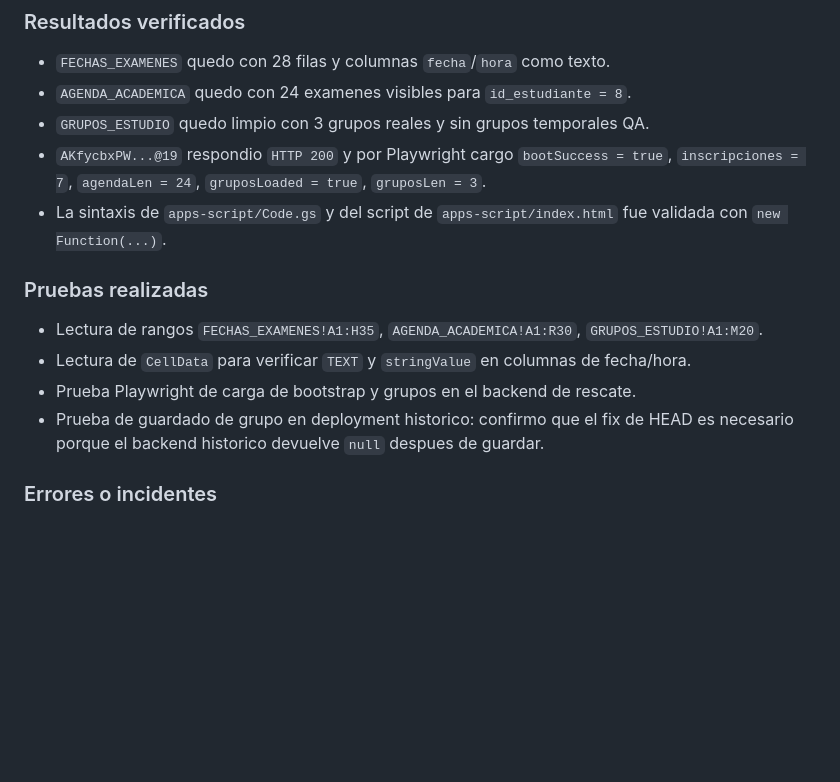
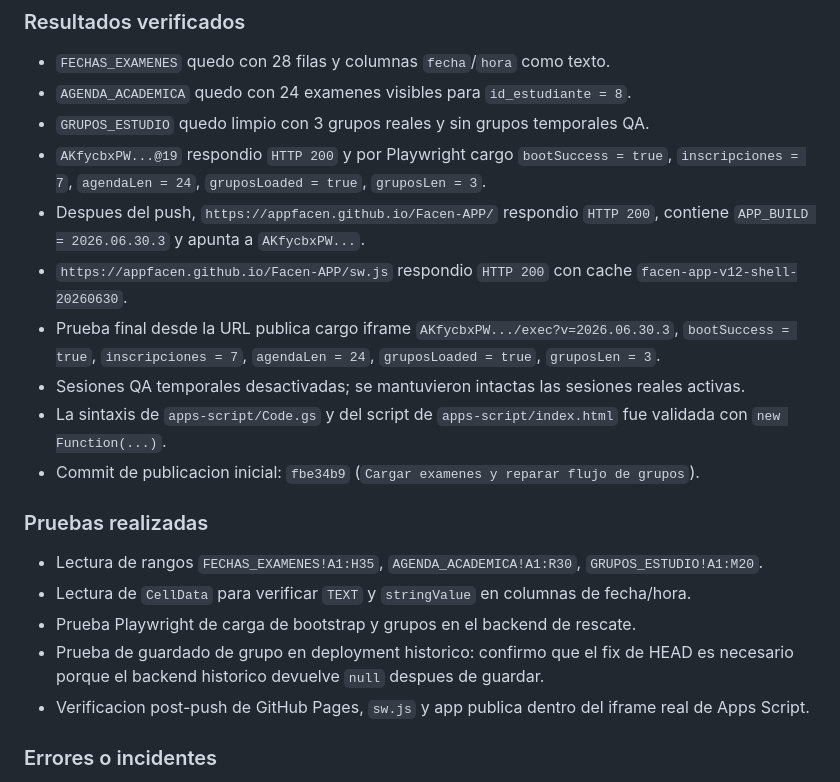
Before and after one commit to GuidoAl3jandro/Facen-APP, a Markdown page: BITACORA_FACEN_DAPP_APPWEB_FACEN_APP.md, the part around the change. GitHub-like rendering; blank space fills up the shorter version.

Commit message:
Registrar verificacion publica final

```diff
--- a/BITACORA_FACEN_DAPP_APPWEB_FACEN_APP.md
+++ b/BITACORA_FACEN_DAPP_APPWEB_FACEN_APP.md
@@ -1730,7 +1730,12 @@
 * `AGENDA_ACADEMICA` quedo con 24 examenes visibles para `id_estudiante = 8`.
 * `GRUPOS_ESTUDIO` quedo limpio con 3 grupos reales y sin grupos temporales QA.
 * `AKfycbxPW...@19` respondio `HTTP 200` y por Playwright cargo `bootSuccess = true`, `inscripciones = 7`, `agendaLen = 24`, `gruposLoaded = true`, `gruposLen = 3`.
+* Despues del push, `https://appfacen.github.io/Facen-APP/` respondio `HTTP 200`, contiene `APP_BUILD = 2026.06.30.3` y apunta a `AKfycbxPW...`.
+* `https://appfacen.github.io/Facen-APP/sw.js` respondio `HTTP 200` con cache `facen-app-v12-shell-20260630`.
+* Prueba final desde la URL publica cargo iframe `AKfycbxPW.../exec?v=2026.06.30.3`, `bootSuccess = true`, `inscripciones = 7`, `agendaLen = 24`, `gruposLoaded = true`, `gruposLen = 3`.
+* Sesiones QA temporales desactivadas; se mantuvieron intactas las sesiones reales activas.
 * La sintaxis de `apps-script/Code.gs` y del script de `apps-script/index.html` fue validada con `new Function(...)`.
+* Commit de publicacion inicial: `fbe34b9` (`Cargar examenes y reparar flujo de grupos`).
 
 ### Pruebas realizadas
 
@@ -1738,6 +1743,7 @@
 * Lectura de `CellData` para verificar `TEXT` y `stringValue` en columnas de fecha/hora.
 * Prueba Playwright de carga de bootstrap y grupos en el backend de rescate.
 * Prueba de guardado de grupo en deployment historico: confirmo que el fix de HEAD es necesario porque el backend historico devuelve `null` despues de guardar.
+* Verificacion post-push de GitHub Pages, `sw.js` y app publica dentro del iframe real de Apps Script.
 
 ### Errores o incidentes
 
```
